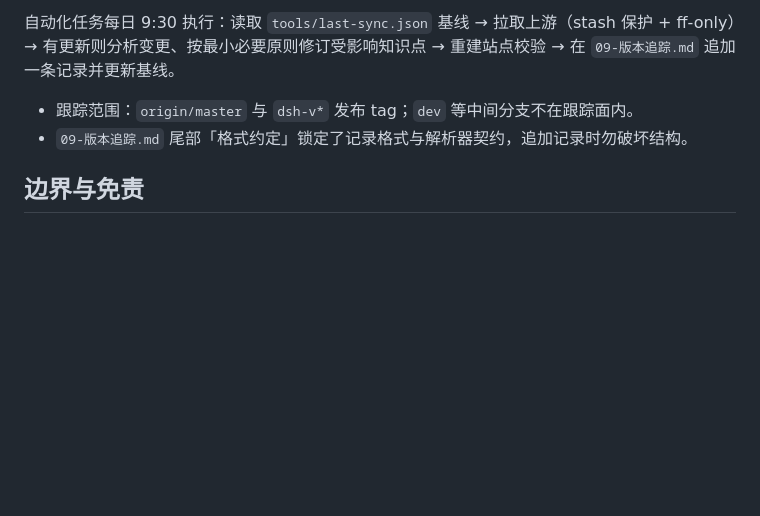
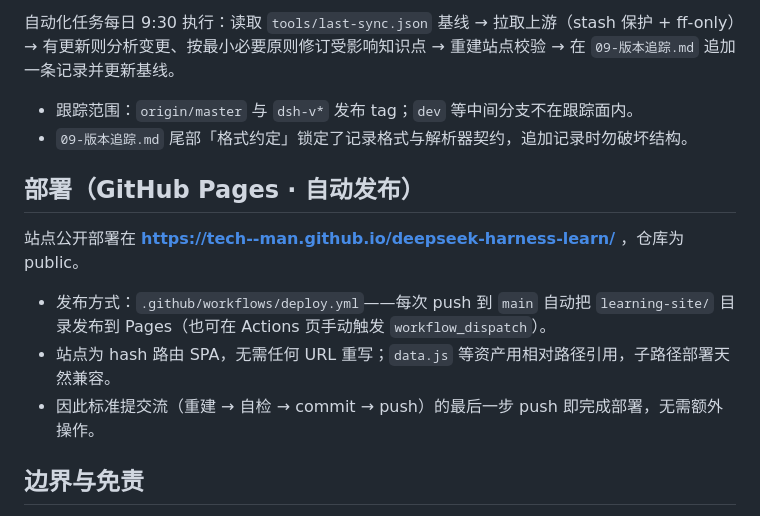
Before and after one commit to Tech--man/deepseek-harness-learn, a Markdown page: README.md, the part around the change. Rendered like a GitHub page; blank space fills up the shorter version.

Commit message:
README：补 GitHub Pages 部署章节

```diff
--- a/README.md
+++ b/README.md
@@ -73,6 +73,14 @@ node tools/build-site.mjs
 - 跟踪范围：`origin/master` 与 `dsh-v*` 发布 tag；`dev` 等中间分支不在跟踪面内。
 - `09-版本追踪.md` 尾部「格式约定」锁定了记录格式与解析器契约，追加记录时勿破坏结构。
 
+## 部署（GitHub Pages · 自动发布）
+
+站点公开部署在 **https://tech--man.github.io/deepseek-harness-learn/** ，仓库为 public。
+
+- 发布方式：`.github/workflows/deploy.yml`——每次 push 到 `main` 自动把 `learning-site/` 目录发布到 Pages（也可在 Actions 页手动触发 `workflow_dispatch`）。
+- 站点为 hash 路由 SPA，无需任何 URL 重写；`data.js` 等资产用相对路径引用，子路径部署天然兼容。
+- 因此标准提交流（重建 → 自检 → commit → push）的最后一步 push 即完成部署，无需额外操作。
+
 ## 边界与免责
 
 - 聚焦**架构与机制**（怎么设计的、为什么），不逐行穷举 UI 样式与测试用例；
```
